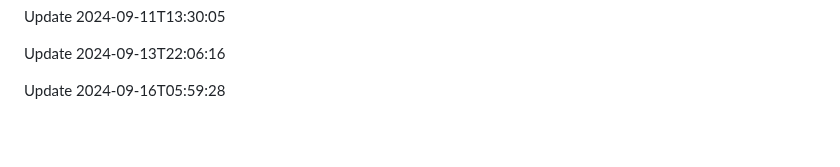
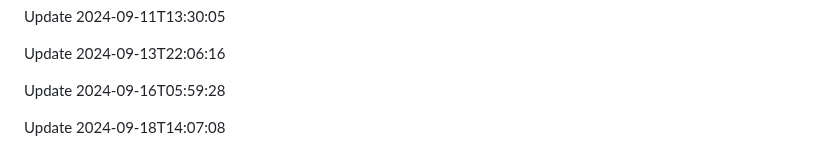
Before and after one commit to htiketun/php-messaging-suite, a Markdown page: README.md, the part around the change. GitHub-like rendering; blank space fills up the shorter version.

```diff
--- a/README.md
+++ b/README.md
@@ -353,3 +353,5 @@ Update 2024-09-11T13:30:05
 Update 2024-09-13T22:06:16
 
 Update 2024-09-16T05:59:28
+
+Update 2024-09-18T14:07:08
```
